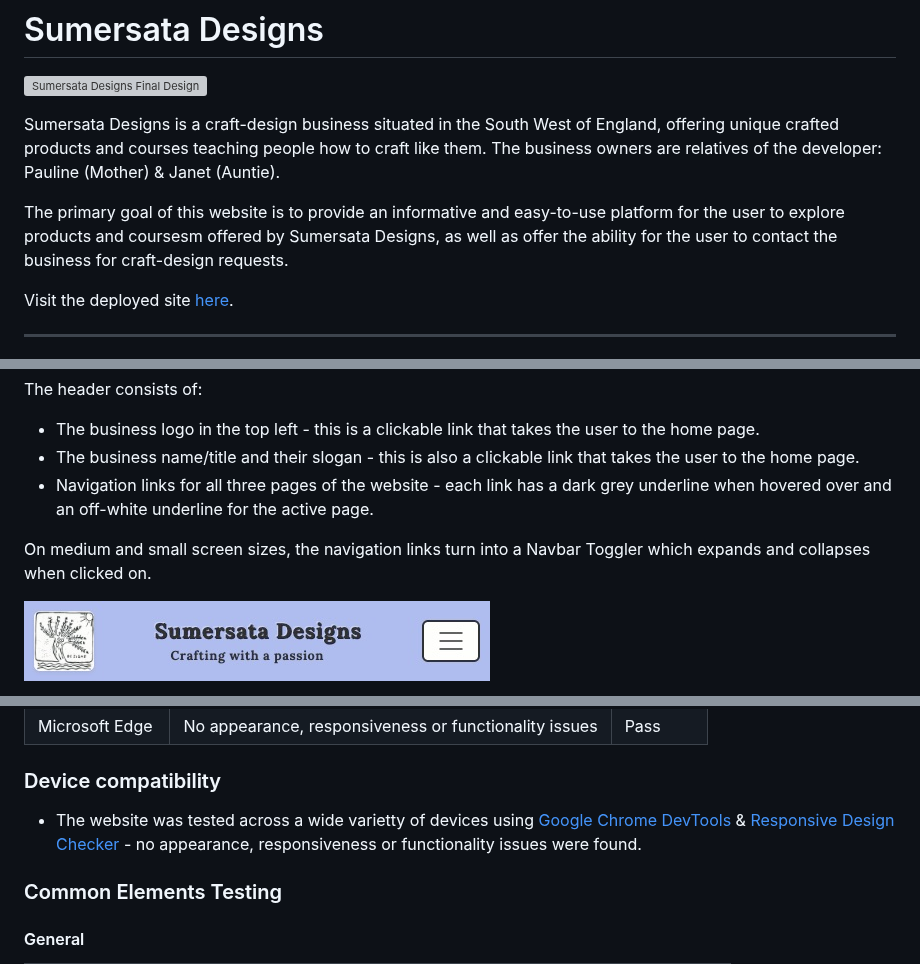
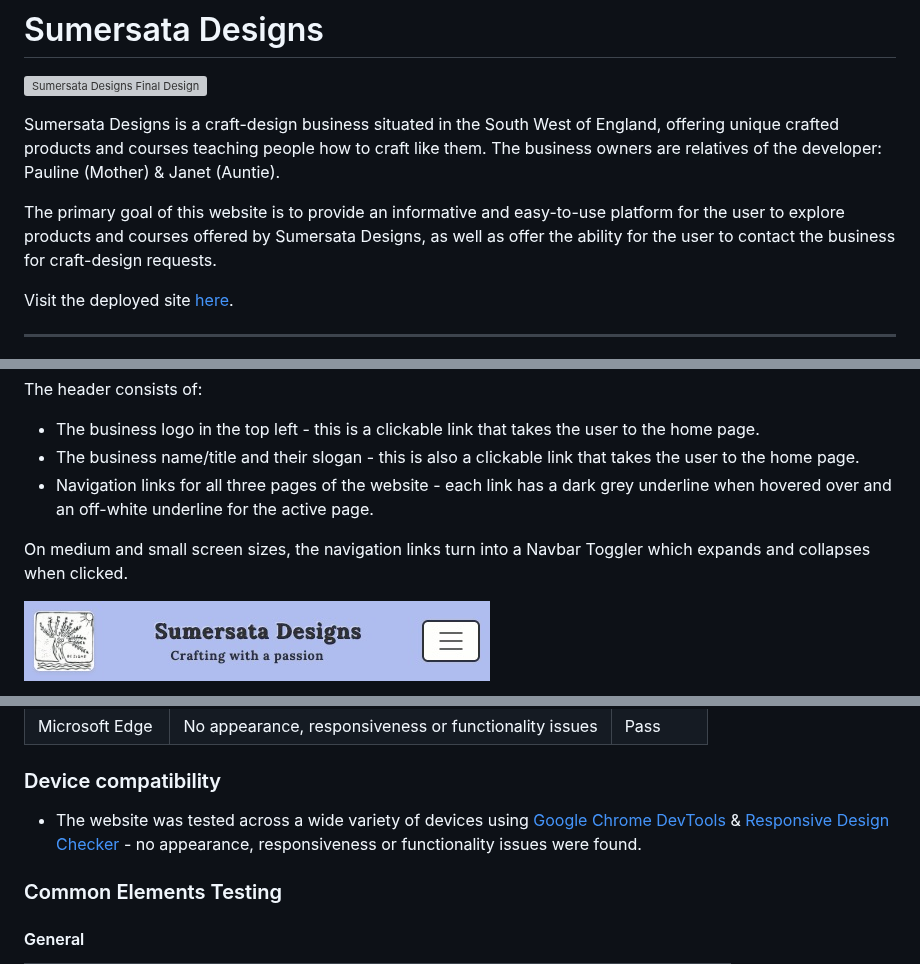
Before and after one commit to DanHodgson12/Sumerata-Designs, a Markdown page: README.md, 3 parts joined by grey strips. GitHub-like rendering; grey boxes are pictures that could not be loaded.

```diff
--- a/README.md
+++ b/README.md
@@ -4,7 +4,7 @@
 
 Sumersata Designs is a craft-design business situated in the South West of England, offering unique crafted products and courses teaching people how to craft like them. The business owners are relatives of the developer: Pauline (Mother) & Janet (Auntie).
 
-The primary goal of this website is to provide an informative and easy-to-use platform for the user to explore products and coursesm offered by Sumersata Designs, as well as offer the ability for the user to contact the business for craft-design requests.
+The primary goal of this website is to provide an informative and easy-to-use platform for the user to explore products and courses offered by Sumersata Designs, as well as offer the ability for the user to contact the business for craft-design requests.
 
 Visit the deployed site [here](https://danhodgson12.github.io/Sumerata-Designs/).
 
@@ -126,7 +126,7 @@ The header consists of:
 - The business name/title and their slogan - this is also a clickable link that takes the user to the home page.
 - Navigation links for all three pages of the website - each link has a dark grey underline when hovered over and an off-white underline for the active page.
 
-On medium and small screen sizes, the navigation links turn into a Navbar Toggler which expands and collapses when clicked on.
+On medium and small screen sizes, the navigation links turn into a Navbar Toggler which expands and collapses when clicked.
 
 ![Header on medium and small screen sizes - collapsed](/assets/readme-files/header-sm-md-clpsd.jpeg)
 
@@ -354,7 +354,7 @@ Microsoft Edge | No appearance, responsiveness or functionality issues | Pass
 
 ### Device compatibility
 
-- The website was tested across a wide varietty of devices using [Google Chrome DevTools](https://developer.chrome.com/docs/devtools/) & [Responsive Design Checker](https://www.responsivedesignchecker.com/) - no appearance, responsiveness or functionality issues were found.
+- The website was tested across a wide variety of devices using [Google Chrome DevTools](https://developer.chrome.com/docs/devtools/) & [Responsive Design Checker](https://www.responsivedesignchecker.com/) - no appearance, responsiveness or functionality issues were found.
 
 ### Common Elements Testing
 
```
Also changed, not shown: other parts of README.md (+28 -28 lines).
